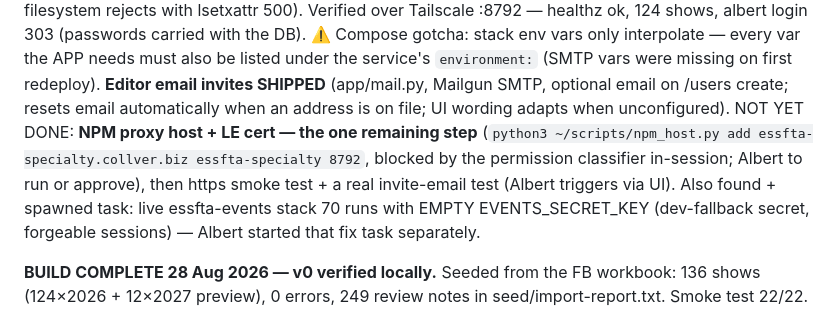
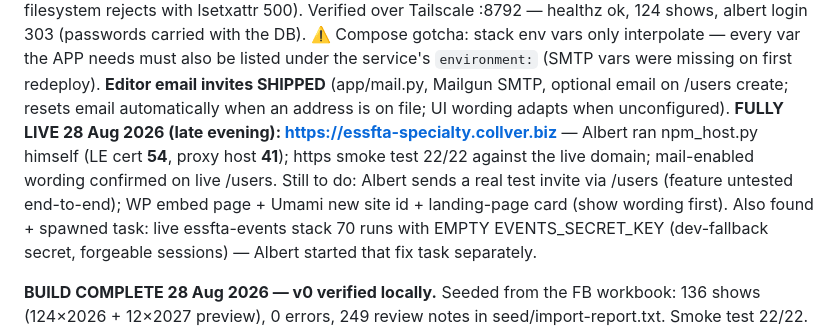
Before and after one commit to abc3-Mac/essfta-specialty, a Markdown page: HANDOFF.md, the part around the change. GitHub-like rendering.

Commit message:
HANDOFF: live at essfta-specialty.collver.biz
Co-Authored-By: Claude Fable 5 <noreply@anthropic.com>

```diff
--- a/HANDOFF.md
+++ b/HANDOFF.md
@@ -70,10 +70,11 @@ DB). ⚠️ Compose gotcha: stack env vars only interpolate — every var the AP
 be listed under the service's `environment:` (SMTP vars were missing on first redeploy).
 **Editor email invites SHIPPED** (app/mail.py, Mailgun SMTP, optional email on /users
 create; resets email automatically when an address is on file; UI wording adapts when
-unconfigured). NOT YET DONE: **NPM proxy host + LE cert — the one remaining step**
-(`python3 ~/scripts/npm_host.py add essfta-specialty.collver.biz essfta-specialty 8792`,
-blocked by the permission classifier in-session; Albert to run or approve), then https
-smoke test + a real invite-email test (Albert triggers via UI). Also found + spawned task:
+unconfigured). **FULLY LIVE 28 Aug 2026 (late evening): https://essfta-specialty.collver.biz** —
+Albert ran npm_host.py himself (LE cert **54**, proxy host **41**); https smoke test
+22/22 against the live domain; mail-enabled wording confirmed on live /users.
+Still to do: Albert sends a real test invite via /users (feature untested end-to-end);
+WP embed page + Umami new site id + landing-page card (show wording first). Also found + spawned task:
 live essfta-events stack 70 runs with EMPTY EVENTS_SECRET_KEY (dev-fallback secret,
 forgeable sessions) — Albert started that fix task separately.
 
```
